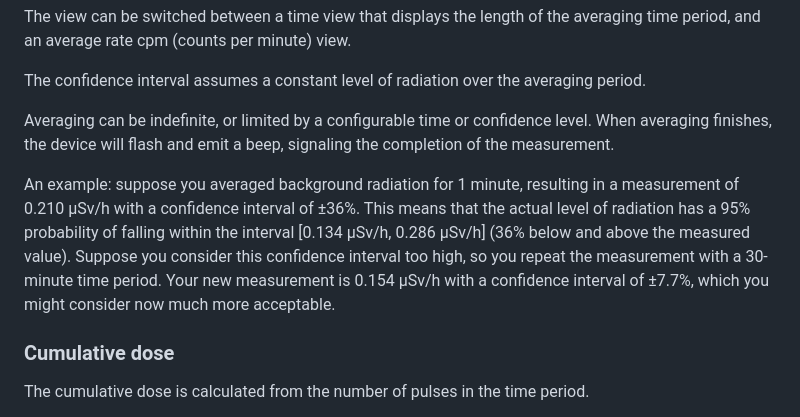
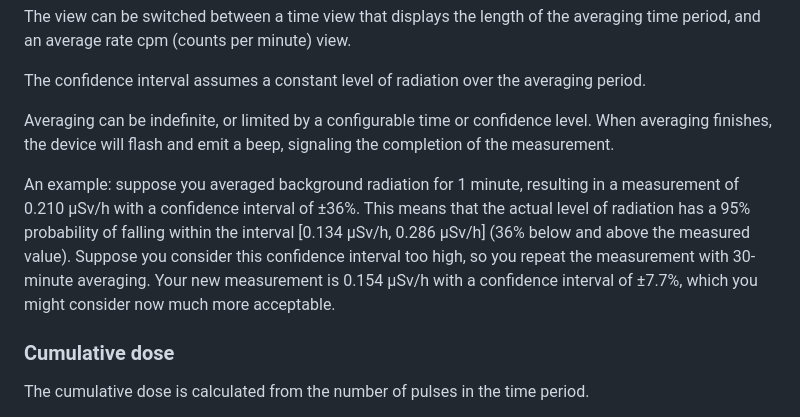
Before and after one commit to Gissio/radpro, a Markdown page: docs/users.md, the part around the change. Drawn GitHub-style.

```diff
--- a/docs/users.md
+++ b/docs/users.md
@@ -46,7 +46,7 @@ The confidence interval assumes a constant level of radiation over the averaging
 
 Averaging can be indefinite, or limited by a configurable time or confidence level. When averaging finishes, the device will flash and emit a beep, signaling the completion of the measurement.
 
-An example: suppose you averaged background radiation for 1 minute, resulting in a measurement of 0.210 µSv/h with a confidence interval of ±36%. This means that the actual level of radiation has a 95% probability of falling within the interval [0.134 µSv/h, 0.286 µSv/h] (36% below and above the measured value). Suppose you consider this confidence interval too high, so you repeat the measurement with a 30-minute time period. Your new measurement is 0.154 µSv/h with a confidence interval of ±7.7%, which you might consider now much more acceptable.
+An example: suppose you averaged background radiation for 1 minute, resulting in a measurement of 0.210 µSv/h with a confidence interval of ±36%. This means that the actual level of radiation has a 95% probability of falling within the interval [0.134 µSv/h, 0.286 µSv/h] (36% below and above the measured value). Suppose you consider this confidence interval too high, so you repeat the measurement with 30-minute averaging. Your new measurement is 0.154 µSv/h with a confidence interval of ±7.7%, which you might consider now much more acceptable.
 
 ### Cumulative dose
 
```
